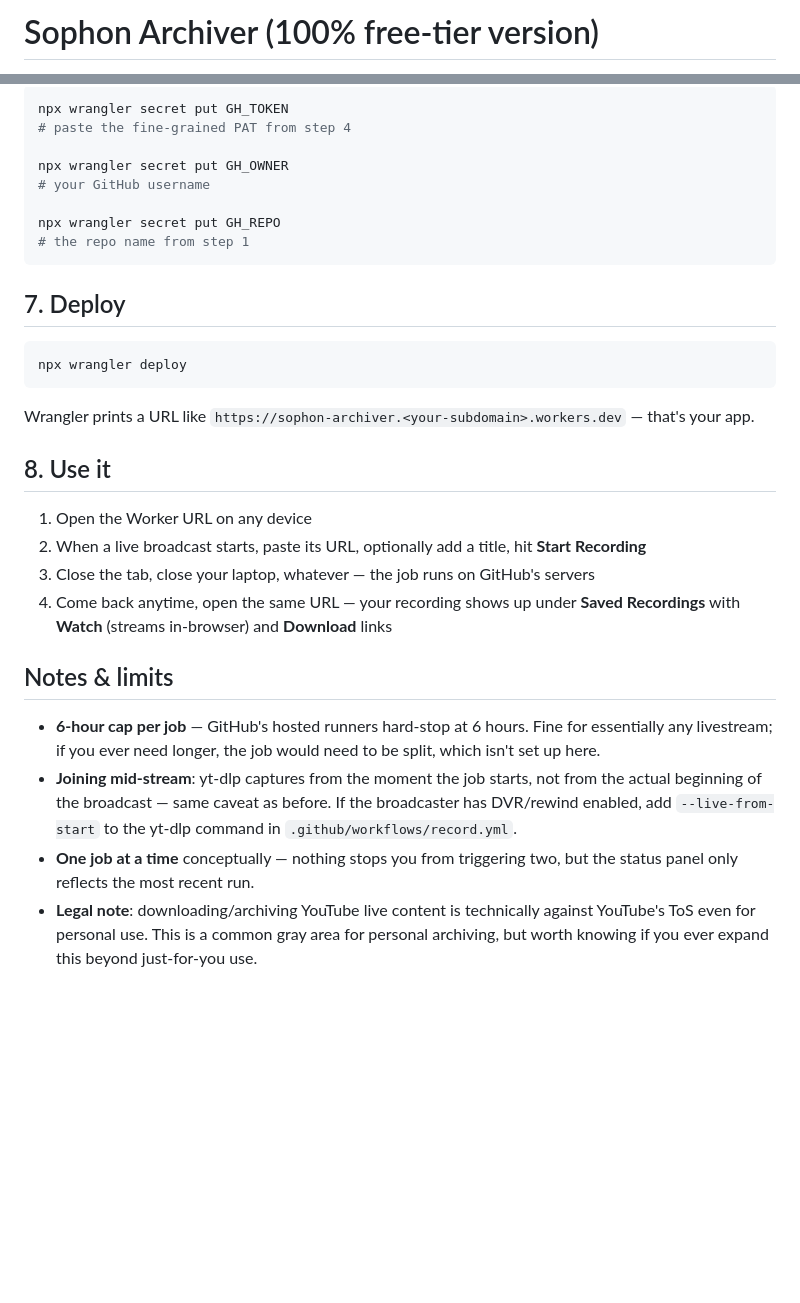
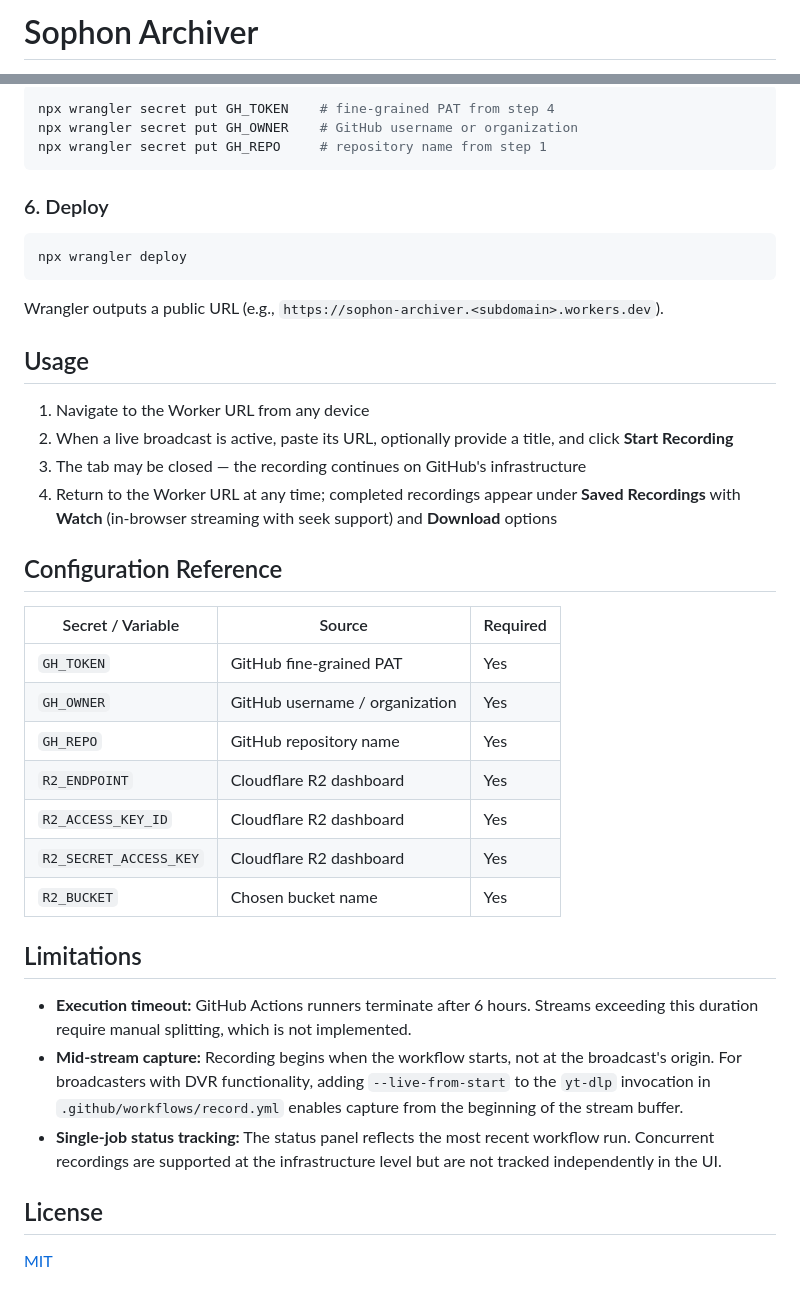
Before and after one commit to AJBrownson/sophon-archiver, a Markdown page: README.md, 2 parts joined by grey strips. Rendered like a GitHub page; blank space fills up the shorter version.

````diff
--- a/README.md
+++ b/README.md
@@ -1,2 +1,2 @@
-# Sophon Archiver (100% free-tier version)
+# Sophon Archiver
 
@@ -47,33 +76,43 @@ npx wrangler login
 
 ```bash
-npx wrangler secret put GH_TOKEN
-# paste the fine-grained PAT from step 4
-
-npx wrangler secret put GH_OWNER
-# your GitHub username
-
-npx wrangler secret put GH_REPO
-# the repo name from step 1
+npx wrangler secret put GH_TOKEN    # fine-grained PAT from step 4
+npx wrangler secret put GH_OWNER    # GitHub username or organization
+npx wrangler secret put GH_REPO     # repository name from step 1
 ```
 
-## 7. Deploy
+### 6. Deploy
 
 ```bash
 npx wrangler deploy
 ```
 
-Wrangler prints a URL like `https://sophon-archiver.<your-subdomain>.workers.dev` — that's your app.
+Wrangler outputs a public URL (e.g., `https://sophon-archiver.<subdomain>.workers.dev`).
 
-## 8. Use it
+## Usage
 
-1. Open the Worker URL on any device
-2. When a live broadcast starts, paste its URL, optionally add a title, hit **Start Recording**
-3. Close the tab, close your laptop, whatever — the job runs on GitHub's servers
-4. Come back anytime, open the same URL — your recording shows up under **Saved Recordings** with **Watch** (streams in-browser) and **Download** links
+1. Navigate to the Worker URL from any device
+2. When a live broadcast is active, paste its URL, optionally provide a title, and click **Start Recording**
+3. The tab may be closed — the recording continues on GitHub's infrastructure
+4. Return to the Worker URL at any time; completed recordings appear under **Saved Recordings** with **Watch** (in-browser streaming with seek support) and **Download** options
 
-## Notes & limits
+## Configuration Reference
 
-- **6-hour cap per job** — GitHub's hosted runners hard-stop at 6 hours. Fine for essentially any livestream; if you ever need longer, the job would need to be split, which isn't set up here.
-- **Joining mid-stream**: yt-dlp captures from the moment the job starts, not from the actual beginning of the broadcast — same caveat as before. If the broadcaster has DVR/rewind enabled, add `--live-from-start` to the yt-dlp command in `.github/workflows/record.yml`.
-- **One job at a time** conceptually — nothing stops you from triggering two, but the status panel only reflects the most recent run.
-- **Legal note**: downloading/archiving YouTube live content is technically against YouTube's ToS even for personal use. This is a common gray area for personal archiving, but worth knowing if you ever expand this beyond just-for-you use.
+| Secret / Variable | Source                          | Required |
+| ----------------- | ------------------------------- | -------- |
+| `GH_TOKEN`        | GitHub fine-grained PAT         | Yes      |
+| `GH_OWNER`        | GitHub username / organization  | Yes      |
+| `GH_REPO`         | GitHub repository name          | Yes      |
+| `R2_ENDPOINT`     | Cloudflare R2 dashboard         | Yes      |
+| `R2_ACCESS_KEY_ID` | Cloudflare R2 dashboard        | Yes      |
+| `R2_SECRET_ACCESS_KEY` | Cloudflare R2 dashboard    | Yes      |
+| `R2_BUCKET`       | Chosen bucket name              | Yes      |
+
+## Limitations
+
+- **Execution timeout:** GitHub Actions runners terminate after 6 hours. Streams exceeding this duration require manual splitting, which is not implemented.
+- **Mid-stream capture:** Recording begins when the workflow starts, not at the broadcast's origin. For broadcasters with DVR functionality, adding `--live-from-start` to the `yt-dlp` invocation in `.github/workflows/record.yml` enables capture from the beginning of the stream buffer.
+- **Single-job status tracking:** The status panel reflects the most recent workflow run. Concurrent recordings are supported at the infrastructure level but are not tracked independently in the UI.
+
+## License
+
+[MIT](LICENSE)
````
Also changed, not shown: other parts of README.md (+54 -25 lines).
